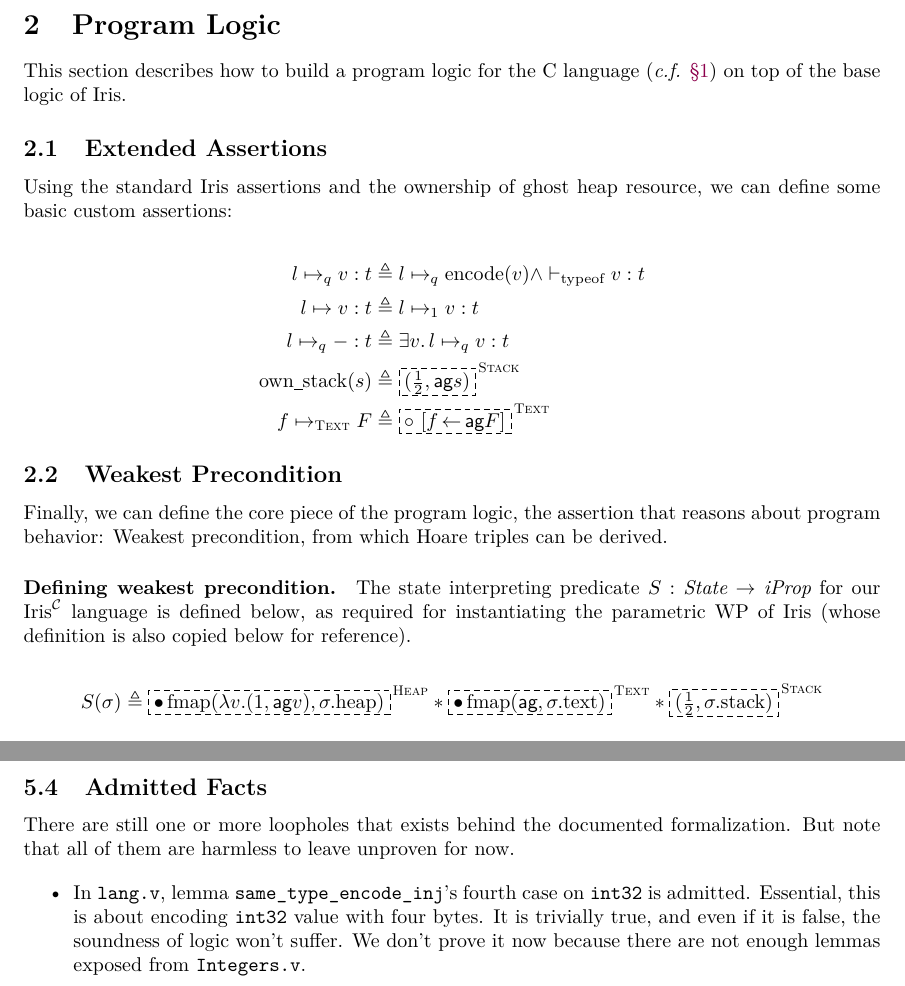
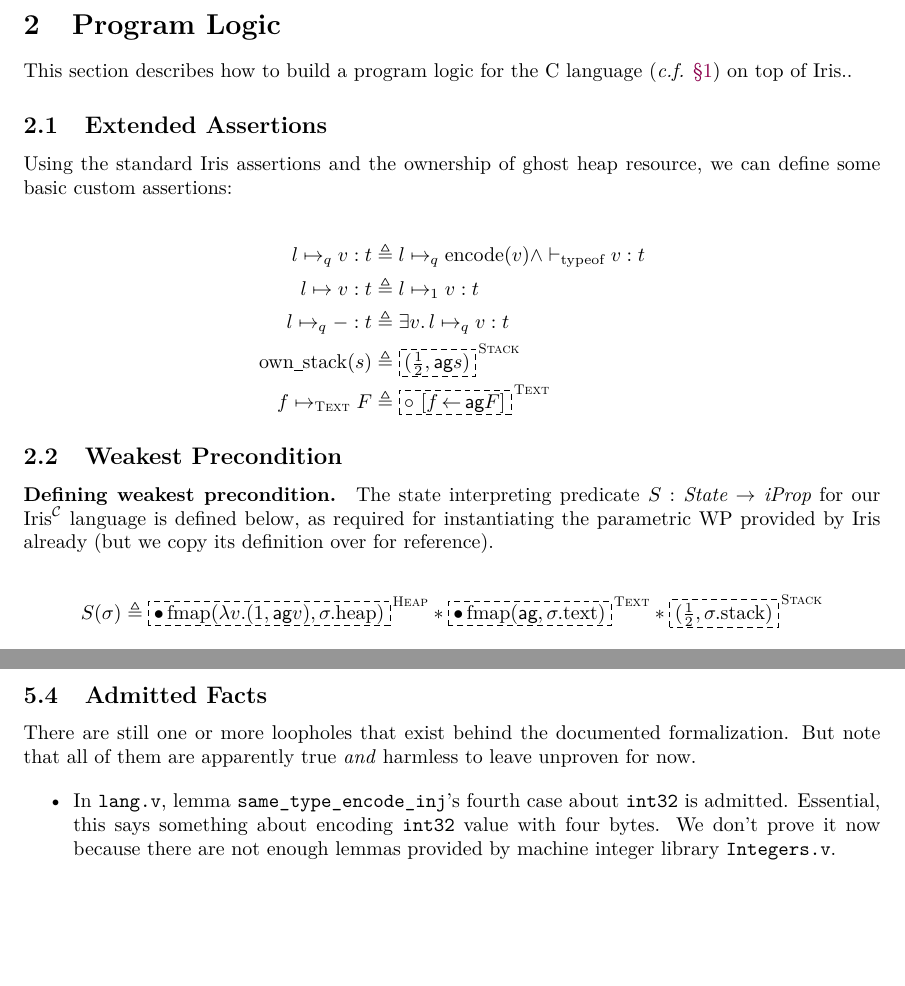
Before and after one commit to izgzhen/iris-c-coq, a LaTeX paper (doc/iris-c.tex, which reads doc/misc.tex, doc/program-logic.tex): two parts of pages 6 and 15 of 15, joined at a grey line, cut so that both start at the same text, the shorter picture padded with empty space. Compiled offline with pdfLaTeX.

Commit message:
Improve doc

```diff
--- a/doc/misc.tex
+++ b/doc/misc.tex
@@ -187,12 +187,11 @@ $\textlog{wp}^{+}$ is contractive.
 
 \subsection{Admitted Facts}
 
-There are still one or more loopholes that exists behind the documented formalization.
-But note that all of them are harmless to leave unproven for now.
+There are still one or more loopholes that exist behind the documented formalization.
+But note that all of them are apparently true \emph{and} harmless to leave unproven for now.
 
 \begin{itemize}
-\item In \texttt{lang.v}, lemma \texttt{same\_type\_encode\_inj}'s fourth case on \texttt{int32} is admitted.
-  Essential, this is about encoding \texttt{int32} value with four bytes. It is trivially true, and even if
-  it is false, the soundness of logic won't suffer.
-  We don't prove it now because there are not enough lemmas exposed from \texttt{Integers.v}.
+\item In \texttt{lang.v}, lemma \texttt{same\_type\_encode\_inj}'s fourth case about \texttt{int32} is admitted.
+  Essential, this says something about encoding \texttt{int32} value with four bytes.
+  We don't prove it now because there are not enough lemmas provided by machine integer library \texttt{Integers.v}.
 \end{itemize}
--- a/doc/program-logic.tex
+++ b/doc/program-logic.tex
@@ -1,7 +1,7 @@
 \section{Program Logic}
 \label{sec:program-logic}
 
-This section describes how to build a program logic for the C language (\cf \Sref{sec:language}) on top of the base logic of Iris.
+This section describes how to build a program logic for the C language (\cf \Sref{sec:language}) on top of Iris..
 
 \subsection{Extended Assertions}
 
@@ -17,13 +17,10 @@ f \tmapsto F \eqdef{}& \ownGhost{\Text}{\authfrag \mapsingleton{f}{\aginj F}}
 
 \subsection{Weakest Precondition}
 
-Finally, we can define the core piece of the program logic, the assertion that reasons about program behavior:
-Weakest precondition, from which Hoare triples can be derived.
-
 \paragraph{Defining weakest precondition.}
 
 The state interpreting predicate $S : \State \to \iProp$ for our \irisc{} language is defined below, as required for
-instantiating the parametric WP of Iris (whose definition is also copied below for reference).
+instantiating the parametric WP provided by Iris already (but we copy its definition over for reference).
 
 \[S(\sigma) \eqdef
   \ownGhost{\Heap}{\authfull \fmap (\lambda v. (1, \aginj v), \sigma.\text{heap})} *
```
Also changed, not shown: doc/automation.tex (+3 -2 lines), doc/language.tex (+10 -10 lines), doc/refinement.tex (+2 -3 lines), doc/iris-c.pdf, doc/misc.tex (2 more changed lines).
